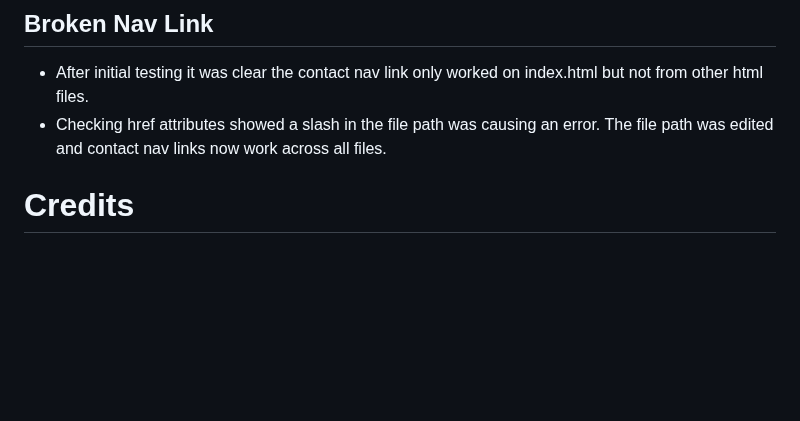
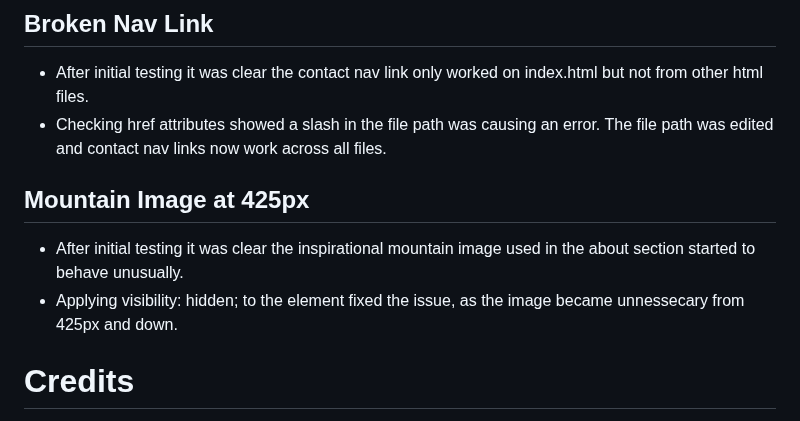
Before and after one commit to davidcoreh/Lifes-Edge-Repository, a Markdown page: README.md, the part around the change. GitHub-like rendering; blank space fills up the shorter version.

Commit message:
Add info to bugs and fixes section of README.md

```diff
--- a/README.md
+++ b/README.md
@@ -127,6 +127,10 @@
 - After initial testing it was clear the contact nav link only worked on index.html but not from other html files.
 - Checking href attributes showed a slash in the file path was causing an error. The file path was edited and contact nav links now work across all files.
 
+## Mountain Image at 425px
+- After initial testing it was clear the inspirational mountain image used in the about section started to behave unusually.
+- Applying visibility: hidden; to the element fixed the issue, as the image became unnessecary from 425px and down.
+
 [comment]: # (Credits)
 # Credits
 - Parts of the code for home-page image zoom animation were taken from Code Institutes - Love Running.
```
